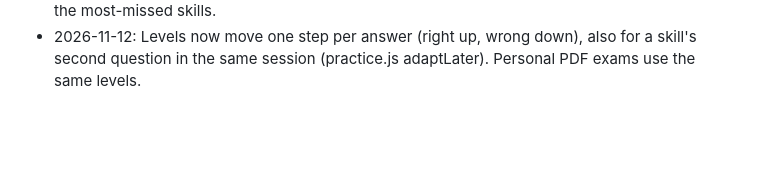
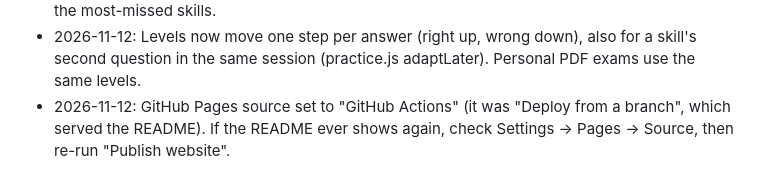
Before and after one commit to koraytugay/math-kang-claude, a Markdown page: PLAN.md, the part around the change. GitHub-like rendering; blank space fills up the shorter version.

Commit message:
PLAN: note the Pages source setting
Co-Authored-By: Claude Opus 5.5 <noreply@anthropic.com>

```diff
--- a/PLAN.md
+++ b/PLAN.md
@@ -136,3 +136,5 @@ Database tables (Phase 2):
   Emojis removed from the profiles. Next: 4.1 parent view, or more teach() pages for the most-missed skills.
 - 2026-11-12: Levels now move one step per answer (right up, wrong down), also for a skill's second question
   in the same session (practice.js adaptLater). Personal PDF exams use the same levels.
+- 2026-11-12: GitHub Pages source set to "GitHub Actions" (it was "Deploy from a branch", which served the
+  README). If the README ever shows again, check Settings -> Pages -> Source, then re-run "Publish website".
```
